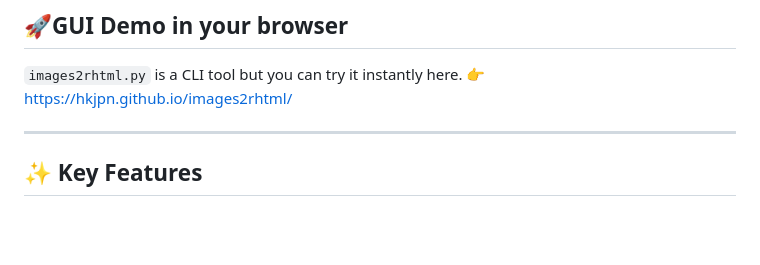
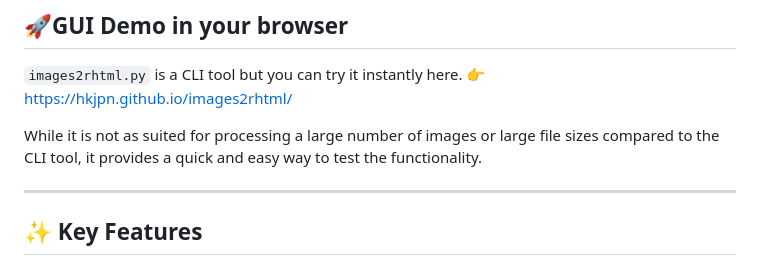
Before and after one commit to HKJPN/images2rhtml, a Markdown page: readme.md, the part around the change. Rendered like a GitHub page; blank space fills up the shorter version.

Commit message:
Clarify GUI demo limitations in readme
Added note about the limitations of the GUI demo compared to the CLI tool.

```diff
--- a/readme.md
+++ b/readme.md
@@ -37,6 +37,8 @@ Restore original Markdown & Re-edit
 ## 🚀GUI Demo in your browser
 
 `images2rhtml.py` is a CLI tool but you can try it instantly here. 👉https://hkjpn.github.io/images2rhtml/
+
+While it is not as suited for processing a large number of images or large file sizes compared to the CLI tool, it provides a quick and easy way to test the functionality.
 
 ---
 
```
